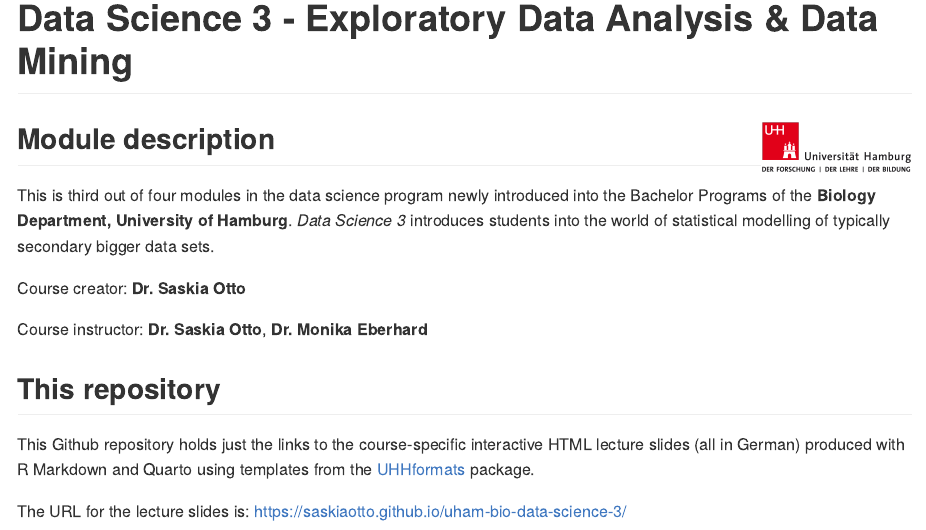
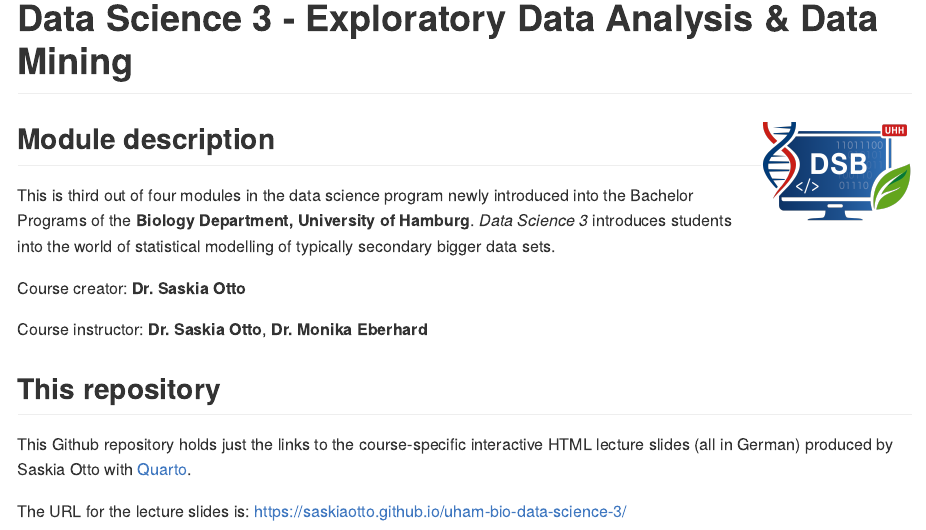
Before and after one commit to uham-bio/bsc-data-science-3, an R Markdown document (README.Rmd): the page in a window 1100 px wide, from its top. The pictures show the output file README.md that the author committed with the source, drawn offline in the style of GitHub.

Commit message:
replacement of uhh logo with dsb logo

````diff
--- a/README.Rmd
+++ b/README.Rmd
@@ -8,7 +8,7 @@
 ```
 
 
-## Module description <img src="images/uhh_logo.png" align="right" width="150" style="margin-left: 20px"/>
+## Module description <img src="images/dsb_logo.png" align="right" width="150" style="margin-left: 20px"/>
 
 This is third out of four modules in the data science program newly introduced into the Bachelor Programs of the **Biology Department, University of Hamburg**. *Data Science 3* introduces students into the world of statistical modelling of typically secondary bigger data sets.
 
@@ -18,7 +18,7 @@
 
 ## This repository
 
-This Github repository holds just the links to the course-specific interactive HTML lecture slides (all in German) produced with R Markdown and Quarto using templates from the [UHHformats](https://github.com/uham-bio/UHHformats) package.
+This Github repository holds just the links to the course-specific interactive HTML lecture slides (all in German) produced by Saskia Otto with [Quarto](https://quarto.org/).
 
 The URL for the lecture slides is: [https://saskiaotto.github.io/uham-bio-data-science-3/](https://saskiaotto.github.io/uham-bio-data-science-3/)
 
````
Also changed, not shown: index.Rmd (+3 -1 lines), README.md, images/dsb_logo.png (added), index.html, 1 other file.
